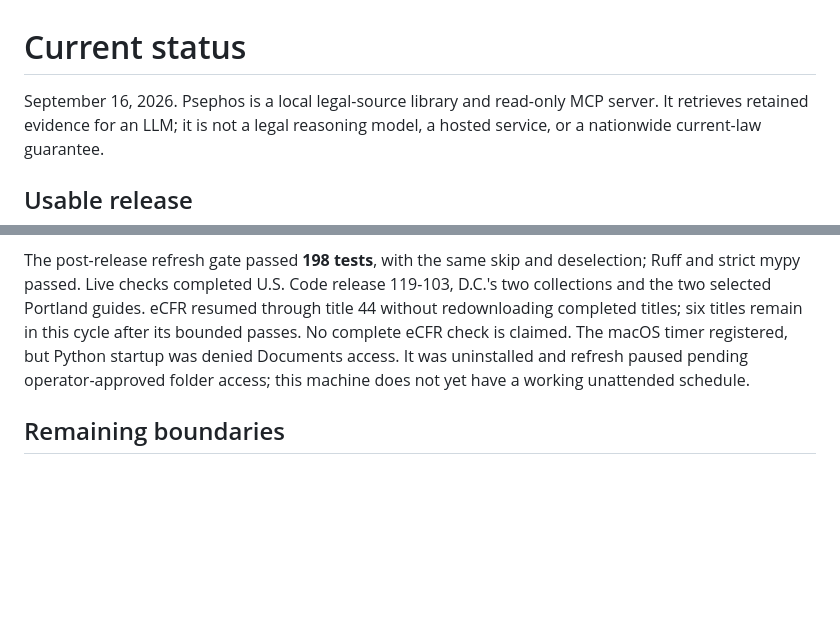
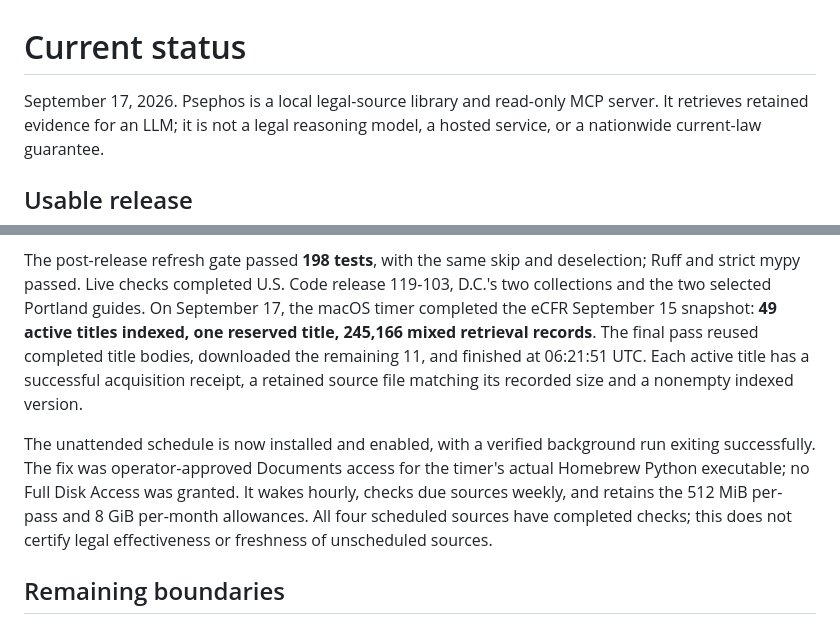
Before and after one commit to Matt-Vijay/psephosamerica, a Markdown page: docs/status.md, 2 parts joined by grey strips. Drawn GitHub-style; blank space fills up the shorter version.

Commit message:
Record verified background refresh and complete eCFR inventory

```diff
--- a/docs/status.md
+++ b/docs/status.md
@@ -1,6 +1,6 @@
 # Current status
 
-September 16, 2026. Psephos is a local legal-source library and read-only MCP
+September 17, 2026. Psephos is a local legal-source library and read-only MCP
 server. It retrieves retained evidence for an LLM; it is not a legal reasoning
 model, a hosted service, or a nationwide current-law guarantee.
 
@@ -55,11 +55,18 @@ catalog, original objects and collector evidence; it is not an off-site backup.
 The post-release refresh gate passed **198 tests**, with the same skip and
 deselection; Ruff and strict mypy passed. Live checks completed U.S. Code
 release 119-103, D.C.'s two collections and the two selected Portland guides.
-eCFR resumed through title 44 without redownloading completed titles; six titles
-remain in this cycle after its bounded passes. No complete eCFR check is claimed.
-The macOS timer registered, but Python startup was denied Documents access.
-It was uninstalled and refresh paused pending operator-approved folder access;
-this machine does not yet have a working unattended schedule.
+On September 17, the macOS timer completed the eCFR September 15 snapshot:
+**49 active titles indexed, one reserved title, 245,166 mixed retrieval records**.
+The final pass reused completed title bodies, downloaded the remaining 11, and
+finished at 06:21:51 UTC. Each active title has a successful acquisition receipt,
+a retained source file matching its recorded size and a nonempty indexed version.
+
+The unattended schedule is now installed and enabled, with a verified background
+run exiting successfully. The fix was operator-approved Documents access for the
+timer's actual Homebrew Python executable; no Full Disk Access was granted.
+It wakes hourly, checks due sources weekly, and retains the 512 MiB per-pass and
+8 GiB per-month allowances. All four scheduled sources have completed checks;
+this does not certify legal effectiveness or freshness of unscheduled sources.
 
 ## Remaining boundaries
 
```
Also changed, not shown: docs/refresh.md (+5 -0 lines).
